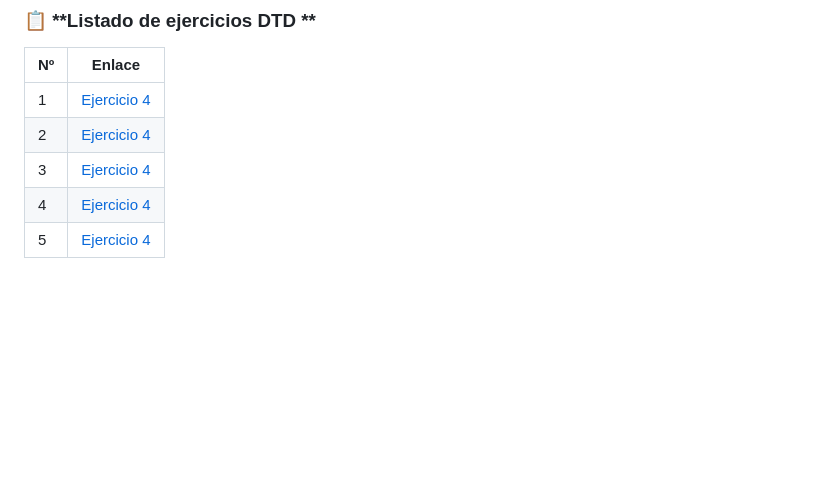
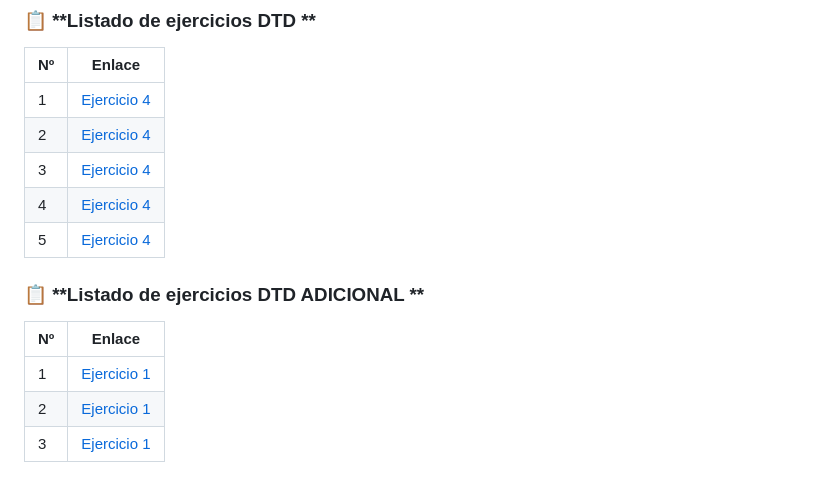
Before and after one commit to adrianortaaa/LLMM, a Markdown page: README.md, the part around the change. GitHub-like rendering; blank space fills up the shorter version.

Commit message:
Add additional exercises section to README

```diff
--- a/README.md
+++ b/README.md
@@ -236,3 +236,12 @@
 | 3 | [Ejercicio 4](DTD-EJERCICIO-4-3/DTD-4-3.xml) |
 | 4 | [Ejercicio 4](DTD-EJERCICIO-4-4/DTD-4-4.xml) |
 | 5 | [Ejercicio 4](DTD-EJERCICIO-4-5/DTD-4-5.xml) |
+
+
+### 📋 **Listado de ejercicios DTD ADICIONAL **
+
+| Nº | Enlace |
+|---|---|
+| 1 | [Ejercicio 1](DTD-ADICIONAL-1/MODULOS.xml) |
+| 2 | [Ejercicio 1](DTD-EJERCICIO-2/ALUMNOS.xml) |
+| 3 | [Ejercicio 1](DTD-EJERCICIO-3/PEDIDOS.xml) |
```
